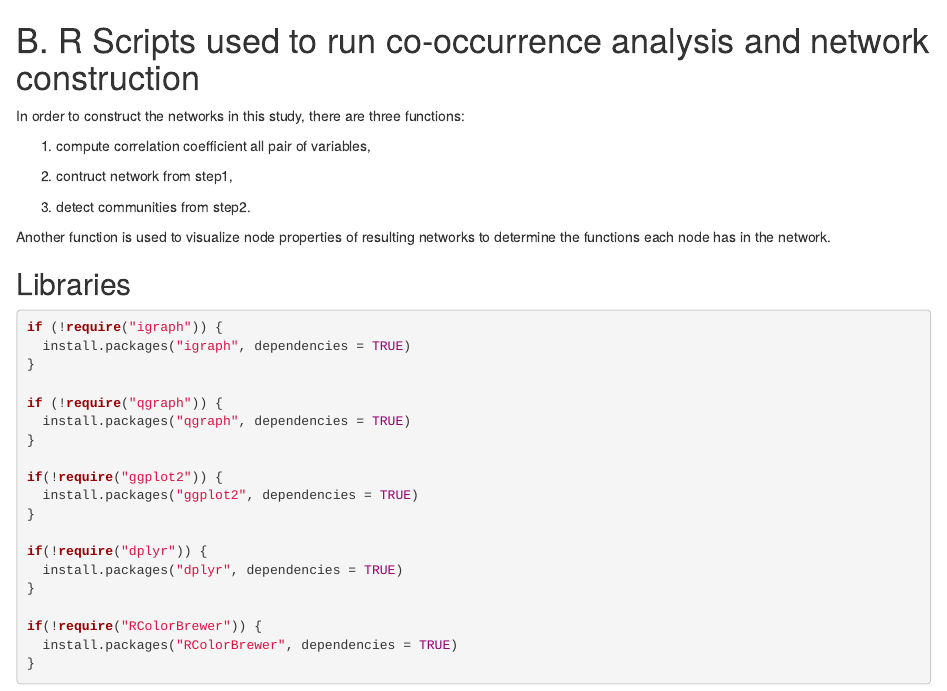
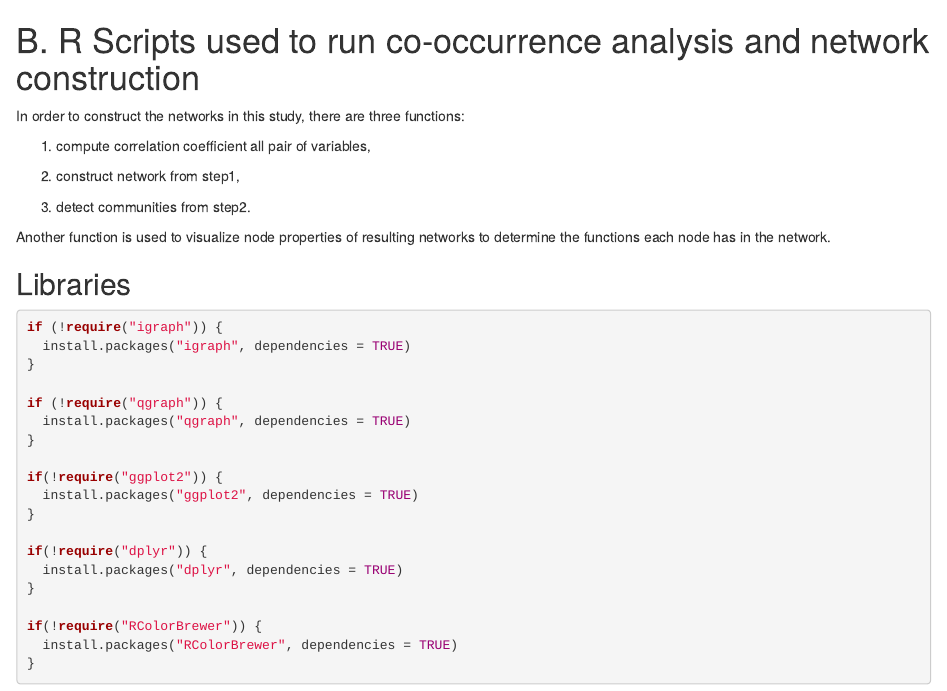
Before and after one commit to sithjaisong/SJ_dissertation_appendices, an R Markdown document (Appendix B.Rmd): the page in a window 1100 px wide, from its top. Rendered offline with R 4.5, knitr and Pandoc, with nearby package versions; drawn as R Markdown's standard HTML page in place of the format the file asks for.

Commit message:
Correct spelling of "construct" on line 19

```diff
--- a/Appendix B.Rmd
+++ b/Appendix B.Rmd
@@ -16,7 +16,7 @@ In order to construct the networks in this study, there are three functions:
 
 1. compute correlation coefficient all pair of variables,
 
-2. contruct network from step1,
+2. construct network from step1,
 
 3. detect communities from step2.
 
```
